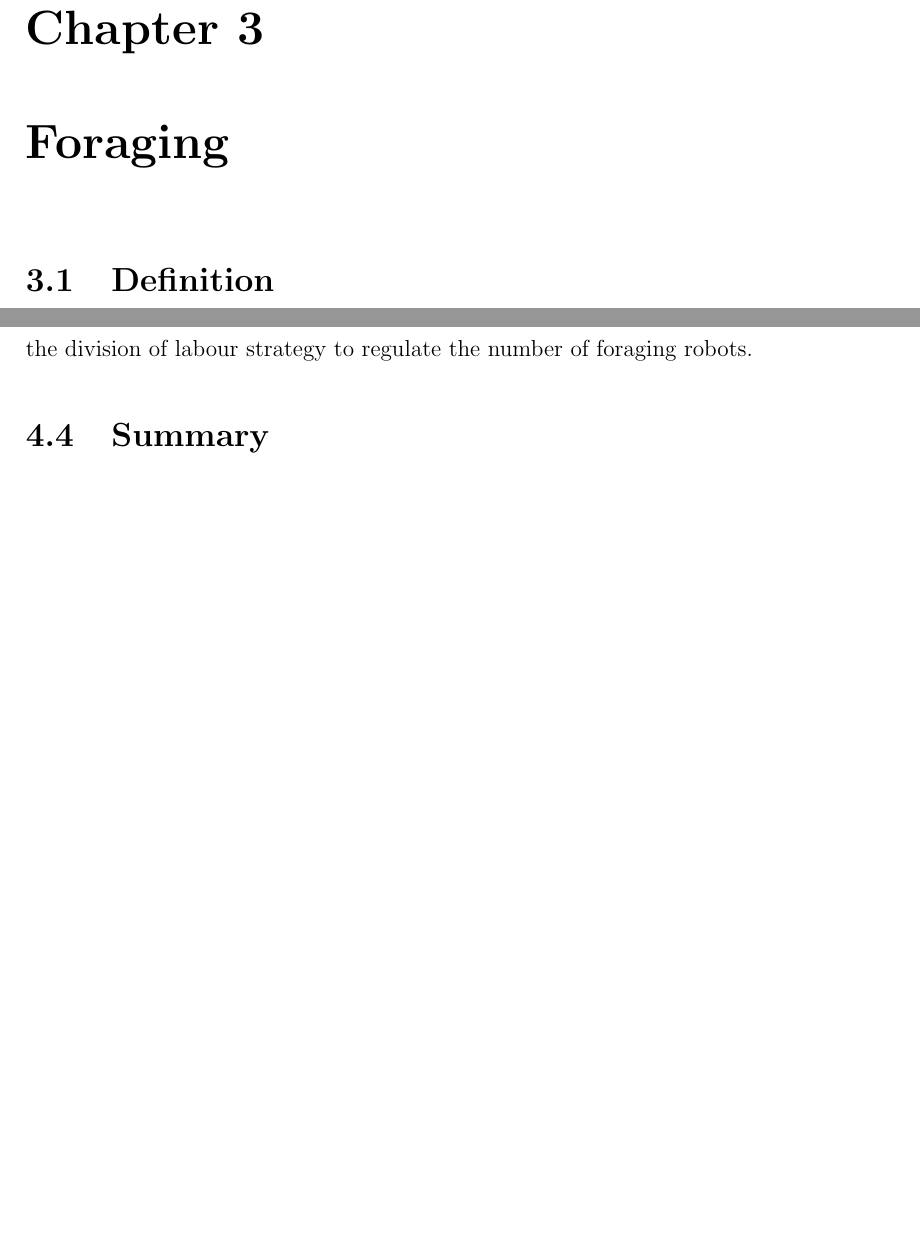
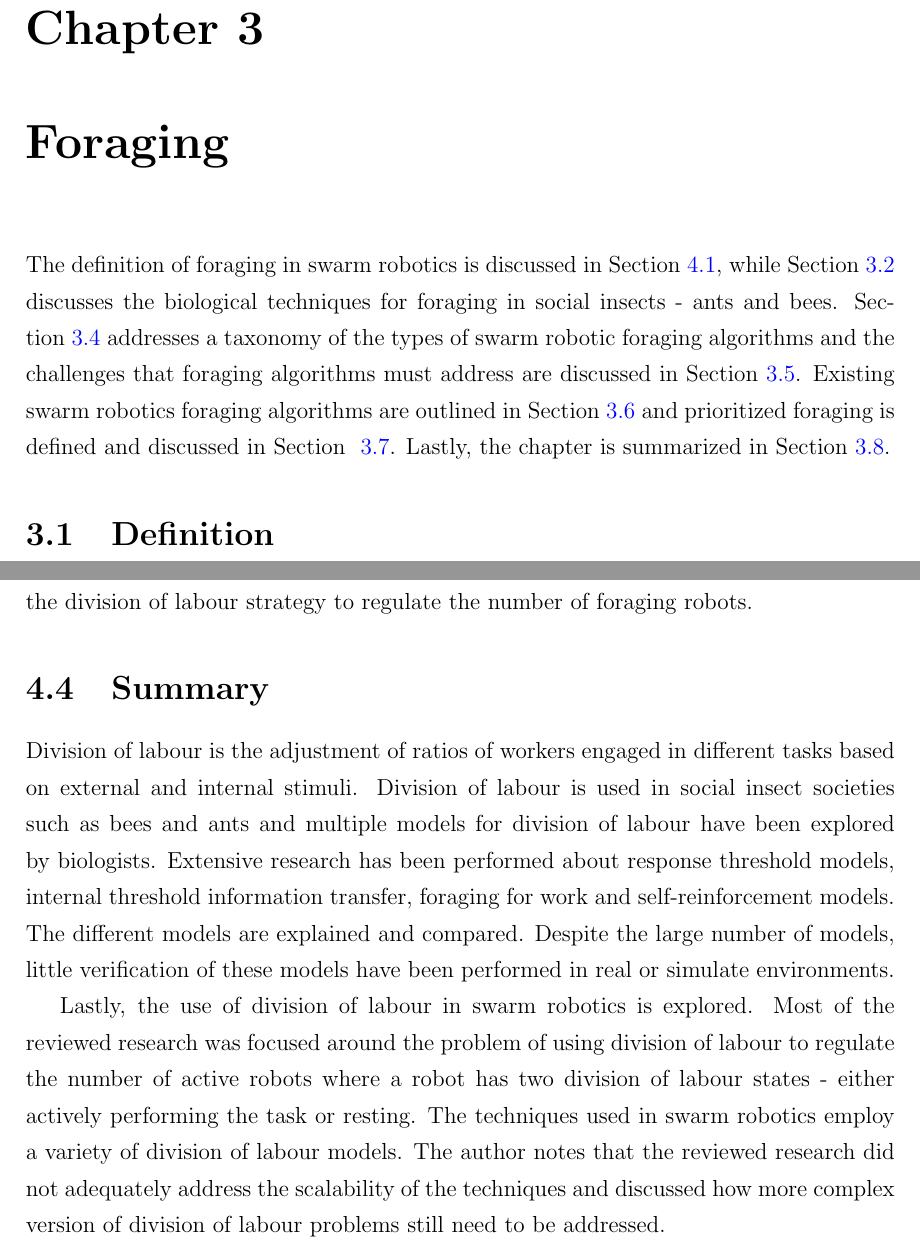
Before and after one commit to jaderabbit/thesis, a LaTeX thesis (thesis.tex, which reads chapters/chapter2/main.tex): two parts of pages 34 and 56 of 117, joined at a grey line, cut so that both start at the same text, the shorter picture padded with empty space. Compiled offline with pdfLaTeX; a LaTeX package or settings file that is missing is left out.

Commit message:
some intros and conclusions

```diff
--- a/chapters/chapter2/main.tex
+++ b/chapters/chapter2/main.tex
@@ -7,8 +7,9 @@
 %%%%%%%%%%%%%%%%%%%%%%%%%%%%%%%%%%%%%%%%%%%%%%%%%
 %%%%%%%%%%%%%%%%%%%%%%%%%%%%%%%%%%%%%%%%%%%%%%%%%
 
-%The same structure as before, including section, subsections and sub-subsections. Make sure that you follow the same conventions throughout, to avoid confusing the reader. Always remember to include a summary.
-%TODO: Add introduction - do last
+%Sentence introduction.
+The definition of foraging in swarm robotics is discussed in Section~\ref{sec:second:definition}, while Section~\ref{foraging:biologicalinspiration} discusses the biological techniques for foraging in social insects - ants and bees. Section~\ref{sec:second:types} addresses a taxonomy of the types of swarm robotic foraging algorithms and the challenges that foraging algorithms must address are discussed in Section~\ref{challengesinforaging}. Existing swarm robotics foraging algorithms are outlined in Section~\ref{sec:second:existingsolution} and prioritized foraging is defined and discussed in Section~
+\ref{sec:second:prioritizedforaging}. Lastly, the chapter is summarized in Section~\ref{foraging:summary}.
 
 
 %%%%%%%%%%%%%%%%%%%%%%%%%%%%%%%%%%%%%%%%%%%%%%%%%
@@ -467,3 +468,6 @@ Lastly, despite the general attempt to test scalability, the maximum swarm size
 
 \section{Summary}
 \label{sec:second:summary}
+Division of labour is the adjustment of ratios of workers engaged in different tasks based on external and internal stimuli. Division of labour is used in social insect societies such as bees and ants and multiple models for division of labour have been explored by biologists. Extensive research has been performed about response threshold models, internal threshold information transfer, foraging for work and self-reinforcement models. The different models are explained and compared. Despite the large number of models, little verification of these models have been performed in real or simulate environments.
+
+Lastly, the use of division of labour in swarm robotics is explored. Most of the reviewed research was focused around the problem of using division of labour to regulate the number of active robots where a robot has two division of labour states - either actively performing the task or resting. The techniques used in swarm robotics employ a variety of division of labour models. The author notes that the reviewed research did not adequately address the scalability of the techniques and discussed how more complex version of division of labour problems still need to be addressed.
```
Also changed, not shown: chapters/chapter2/main.tex (6 more changed lines).
